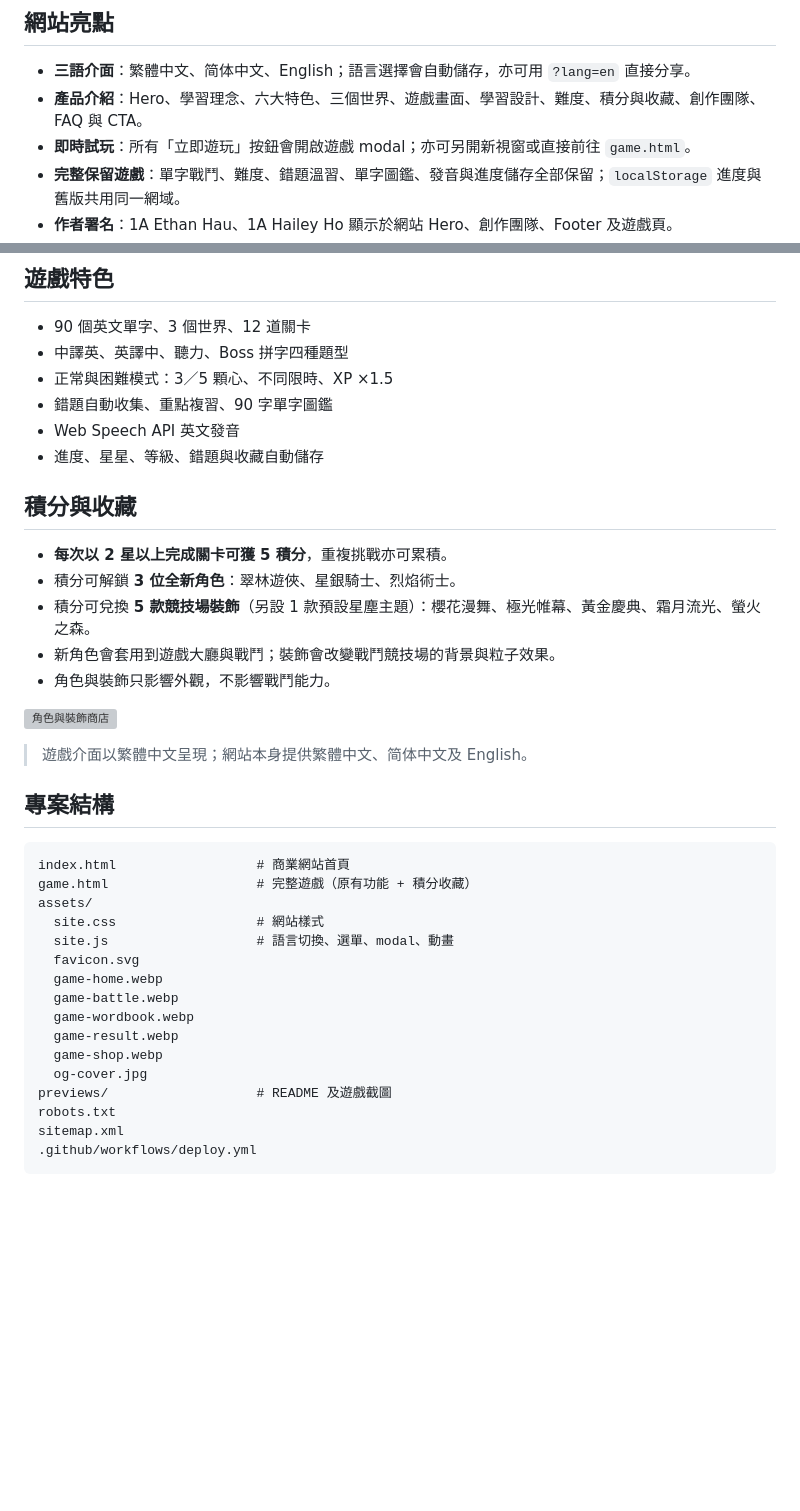
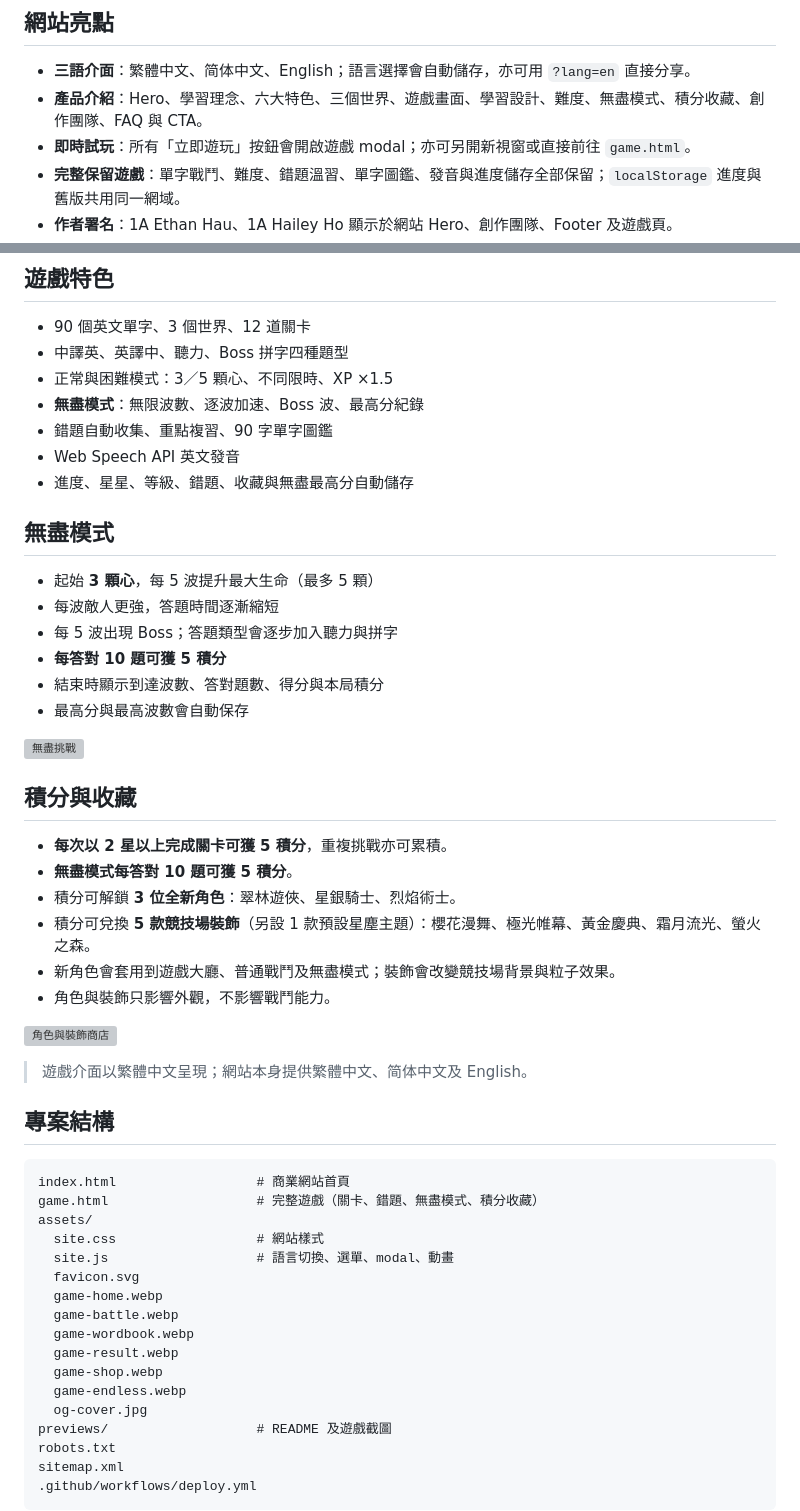
Before and after one commit to s20260039-wq/word-quest, a Markdown page: README.md, 2 parts joined by grey strips. Rendered like a GitHub page; blank space fills up the shorter version; grey boxes are pictures that could not be loaded.

Commit message:
Document endless mode

````diff
--- a/README.md
+++ b/README.md
@@ -12,7 +12,7 @@
 ## 網站亮點
 
 - **三語介面**：繁體中文、简体中文、English；語言選擇會自動儲存，亦可用 `?lang=en` 直接分享。
-- **產品介紹**：Hero、學習理念、六大特色、三個世界、遊戲畫面、學習設計、難度、積分與收藏、創作團隊、FAQ 與 CTA。
+- **產品介紹**：Hero、學習理念、六大特色、三個世界、遊戲畫面、學習設計、難度、無盡模式、積分收藏、創作團隊、FAQ 與 CTA。
 - **即時試玩**：所有「立即遊玩」按鈕會開啟遊戲 modal；亦可另開新視窗或直接前往 `game.html`。
 - **完整保留遊戲**：單字戰鬥、難度、錯題溫習、單字圖鑑、發音與進度儲存全部保留；`localStorage` 進度與舊版共用同一網域。
 - **作者署名**：1A Ethan Hau、1A Hailey Ho 顯示於網站 Hero、創作團隊、Footer 及遊戲頁。
@@ -24,16 +24,29 @@
 - 90 個英文單字、3 個世界、12 道關卡
 - 中譯英、英譯中、聽力、Boss 拼字四種題型
 - 正常與困難模式：3／5 顆心、不同限時、XP ×1.5
+- **無盡模式**：無限波數、逐波加速、Boss 波、最高分紀錄
 - 錯題自動收集、重點複習、90 字單字圖鑑
 - Web Speech API 英文發音
-- 進度、星星、等級、錯題與收藏自動儲存
+- 進度、星星、等級、錯題、收藏與無盡最高分自動儲存
+
+## 無盡模式
+
+- 起始 **3 顆心**，每 5 波提升最大生命（最多 5 顆）
+- 每波敵人更強，答題時間逐漸縮短
+- 每 5 波出現 Boss；答題類型會逐步加入聽力與拼字
+- **每答對 10 題可獲 5 積分**
+- 結束時顯示到達波數、答對題數、得分與本局積分
+- 最高分與最高波數會自動保存
+
+![無盡挑戰](assets/game-endless.webp)
 
 ## 積分與收藏
 
 - **每次以 2 星以上完成關卡可獲 5 積分**，重複挑戰亦可累積。
+- **無盡模式每答對 10 題可獲 5 積分**。
 - 積分可解鎖 **3 位全新角色**：翠林遊俠、星銀騎士、烈焰術士。
 - 積分可兌換 **5 款競技場裝飾**（另設 1 款預設星塵主題）：櫻花漫舞、極光帷幕、黃金慶典、霜月流光、螢火之森。
-- 新角色會套用到遊戲大廳與戰鬥；裝飾會改變戰鬥競技場的背景與粒子效果。
+- 新角色會套用到遊戲大廳、普通戰鬥及無盡模式；裝飾會改變競技場背景與粒子效果。
 - 角色與裝飾只影響外觀，不影響戰鬥能力。
 
 ![角色與裝飾商店](assets/game-shop.webp)
@@ -44,7 +57,7 @@
 
 ```
 index.html                  # 商業網站首頁
-game.html                   # 完整遊戲（原有功能 + 積分收藏）
+game.html                   # 完整遊戲（關卡、錯題、無盡模式、積分收藏）
 assets/
   site.css                  # 網站樣式
   site.js                   # 語言切換、選單、modal、動畫
@@ -54,6 +67,7 @@ assets/
   game-wordbook.webp
   game-result.webp
   game-shop.webp
+  game-endless.webp
   og-cover.jpg
 previews/                   # README 及遊戲截圖
 robots.txt
````
